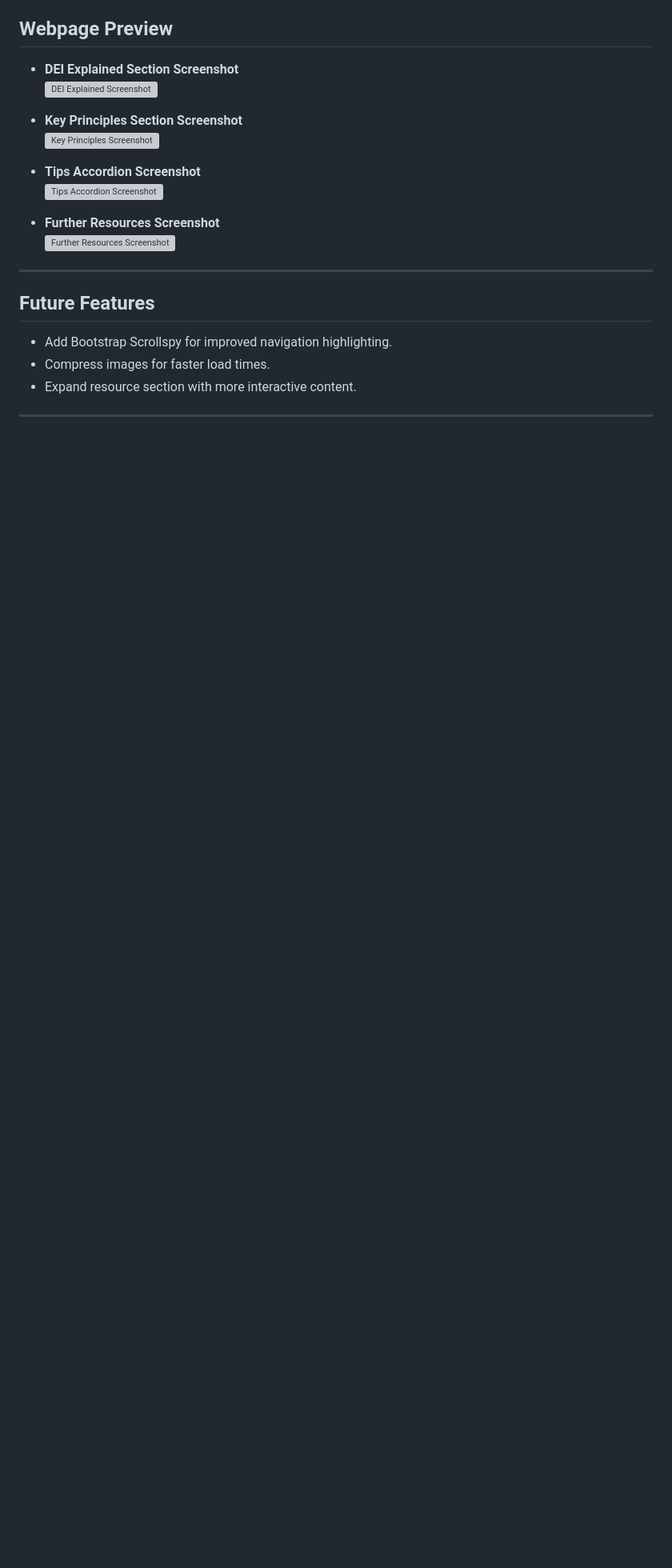
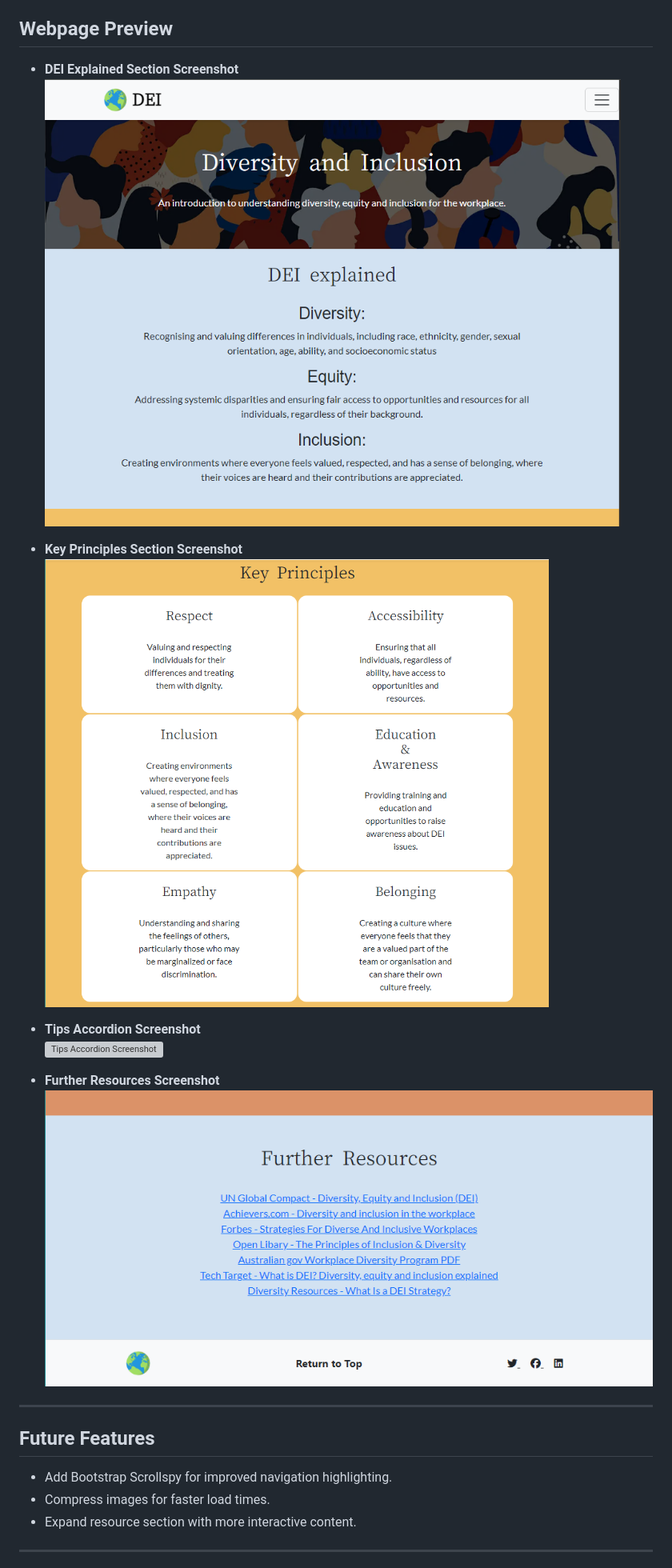
Before and after one commit to Pezz-x/Project-1-Diversity-and-Inclusion, a Markdown page: README.md, the part around the change. Shown: that part at 80% size. GitHub-like rendering; pictures changed too: assets/Readme_images/links.PNG (added); blank space fills up the shorter version; grey boxes are pictures that could not be loaded.

Commit message:
fix image linking - f**k i missed one

```diff
--- a/README.md
+++ b/README.md
@@ -91,16 +91,16 @@ Google Fonts are used for a modern, readable look:
 ## Webpage Preview
 
 -   **DEI Explained Section Screenshot**
-    ![DEI Explained Screenshot](#)
+    ![DEI Explained Screenshot](/assets/Readme_images/DEI-Explained.PNG)
 
 -   **Key Principles Section Screenshot**
-    ![Key Principles Screenshot](#)
+    ![Key Principles Screenshot](/assets/Readme_images/KeyPrin.PNG)
 
 -   **Tips Accordion Screenshot**
     ![Tips Accordion Screenshot](#)
 
 -   **Further Resources Screenshot**
-    ![Further Resources Screenshot](#)
+    ![Further Resources Screenshot](/assets/Readme_images/links.PNG)
 
 ---
 
```
Also changed, not shown: 1 other file.
